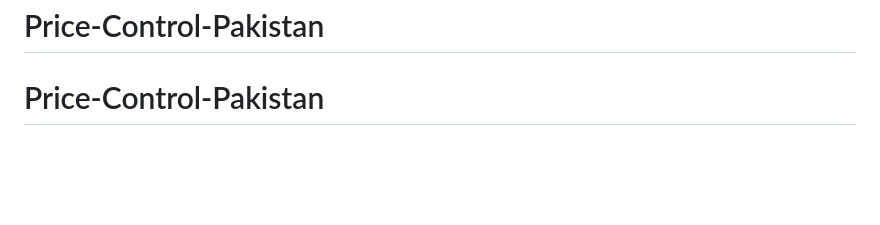
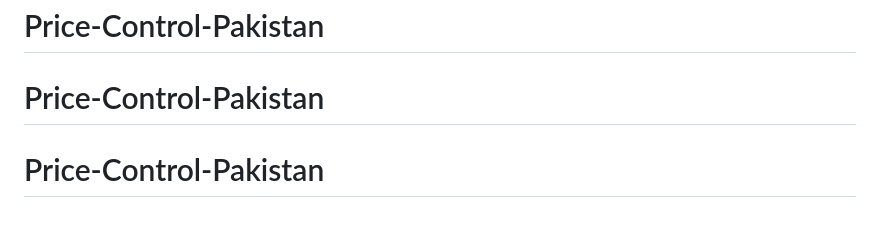
Before and after one commit to ha602/Price-Control-Pakistan, a Markdown page: README.md, the part around the change. Drawn GitHub-style; blank space fills up the shorter version.

```diff
--- a/README.md
+++ b/README.md
@@ -165,3 +165,4 @@ Edit `src/js/config.js` to:
 MIT — Free to use and modify.
 # Price-Control-Pakistan
 # Price-Control-Pakistan
+# Price-Control-Pakistan
```
